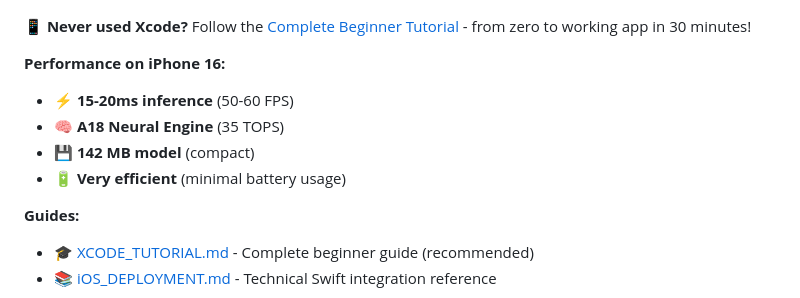
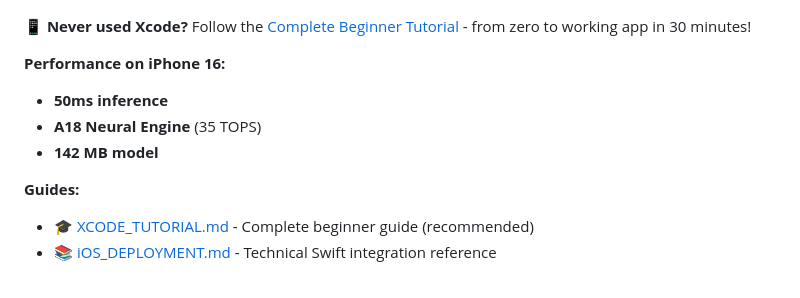
Before and after one commit to Just4Stan/epic_kitchens, a Markdown page: README.md, the part around the change. GitHub-like rendering.

```diff
--- a/README.md
+++ b/README.md
@@ -131,10 +131,9 @@ python inference/export_to_coreml.py \
 **📱 Never used Xcode?** Follow the [Complete Beginner Tutorial](inference/XCODE_TUTORIAL.md) - from zero to working app in 30 minutes!
 
 **Performance on iPhone 16:**
-- ⚡ **15-20ms inference** (50-60 FPS)
-- 🧠 **A18 Neural Engine** (35 TOPS)
-- 💾 **142 MB model** (compact)
-- 🔋 **Very efficient** (minimal battery usage)
+- **50ms inference**
+- **A18 Neural Engine** (35 TOPS)
+- **142 MB model**
 
 **Guides:**
 - 🎓 [XCODE_TUTORIAL.md](inference/XCODE_TUTORIAL.md) - Complete beginner guide (recommended)
```
